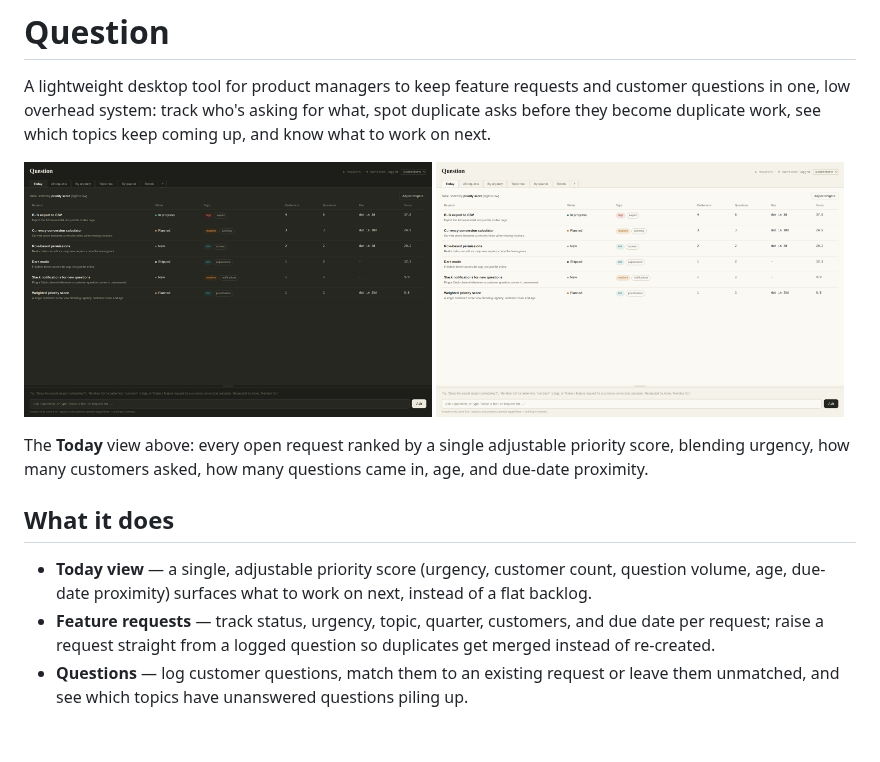
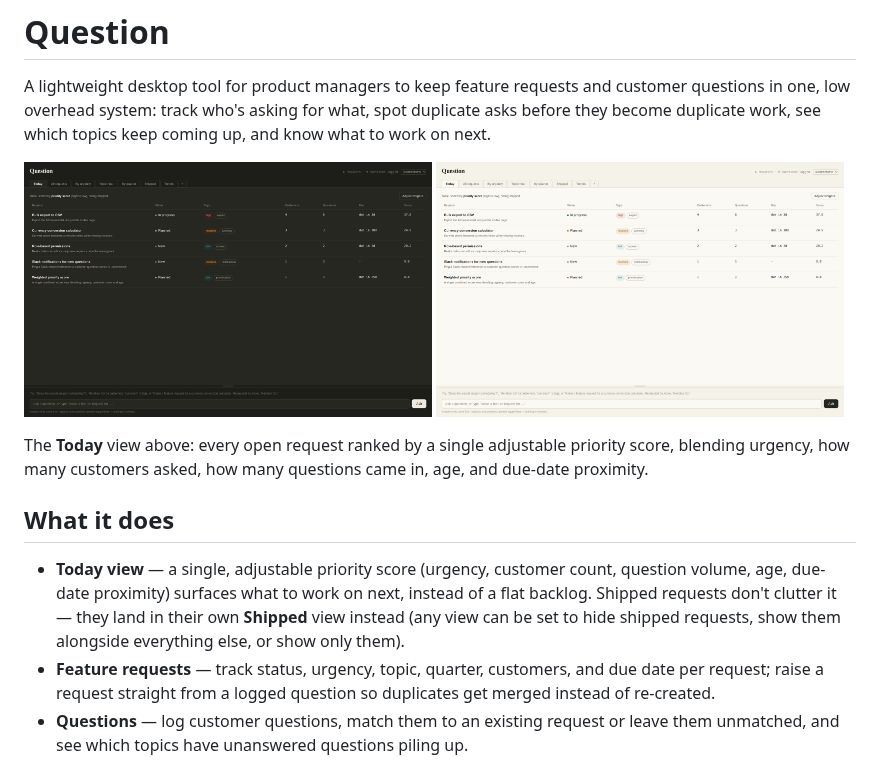
Before and after one commit to 24track/Question, a Markdown page: README.md, the part around the change. GitHub-like rendering; pictures changed too: docs/screenshots/today-dark.png, docs/screenshots/today-light.png; blank space fills up the shorter version.

```diff
--- a/README.md
+++ b/README.md
@@ -18,7 +18,9 @@ questions came in, age, and due-date proximity.
 
 - **Today view** — a single, adjustable priority score (urgency, customer
   count, question volume, age, due-date proximity) surfaces what to work on
-  next, instead of a flat backlog.
+  next, instead of a flat backlog. Shipped requests don't clutter it — they
+  land in their own **Shipped** view instead (any view can be set to hide
+  shipped requests, show them alongside everything else, or show only them).
 - **Feature requests** — track status, urgency, topic, quarter, customers,
   and due date per request; raise a request straight from a logged question
   so duplicates get merged instead of re-created.
```
Also changed, not shown: docs/DESIGN.md (+36 -0 lines), 1 other file.
